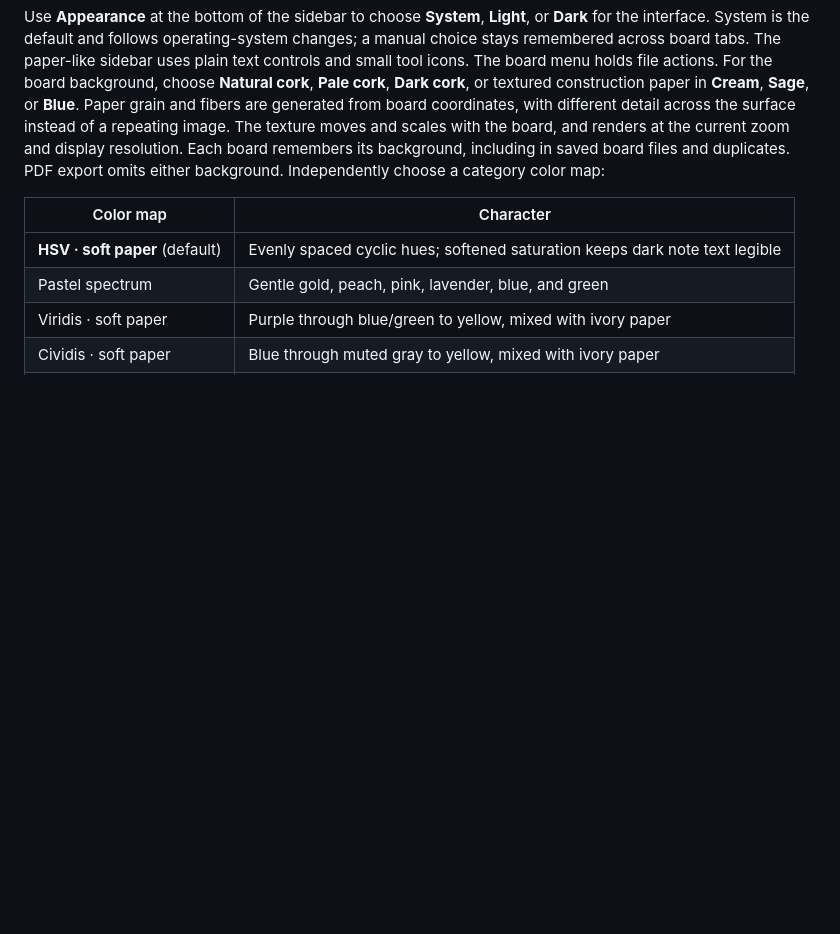
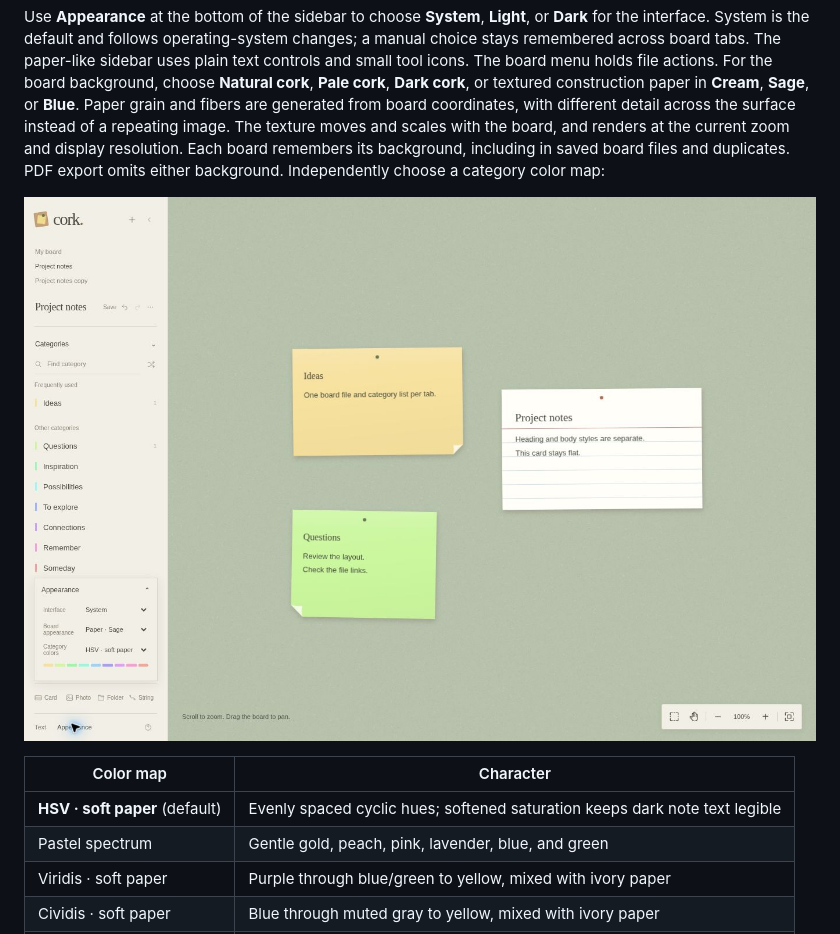
Before and after one commit to briday1/cork, a Markdown page: README.md, the part around the change. Rendered like a GitHub page; pictures changed too: docs/cork-paper.jpg; blank space fills up the shorter version.

Commit message:
Show the procedural paper background in the guide

```diff
--- a/README.md
+++ b/README.md
@@ -109,6 +109,8 @@ The board uses a bundled photograph of real cork. The grain moves and scales wit
 
 Use **Appearance** at the bottom of the sidebar to choose **System**, **Light**, or **Dark** for the interface. System is the default and follows operating-system changes; a manual choice stays remembered across board tabs. The paper-like sidebar uses plain text controls and small tool icons. The board menu holds file actions. For the board background, choose **Natural cork**, **Pale cork**, **Dark cork**, or textured construction paper in **Cream**, **Sage**, or **Blue**. Paper grain and fibers are generated from board coordinates, with different detail across the surface instead of a repeating image. The texture moves and scales with the board, and renders at the current zoom and display resolution. Each board remembers its background, including in saved board files and duplicates. PDF export omits either background. Independently choose a category color map:
 
+![Sage construction paper with procedural grain that moves and scales with the board.](./docs/cork-paper.jpg)
+
 | Color map | Character |
 | --- | --- |
 | **HSV · soft paper** (default) | Evenly spaced cyclic hues; softened saturation keeps dark note text legible |
```
